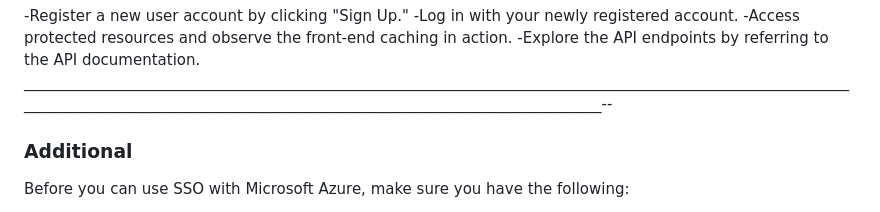
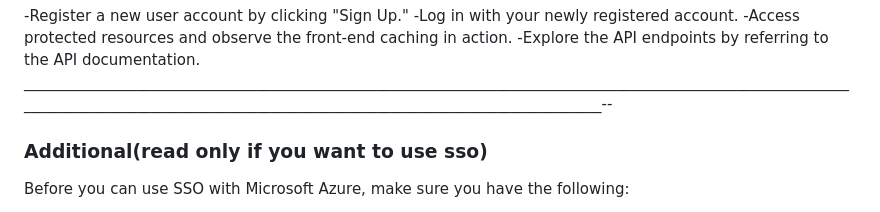
Before and after one commit to WinRJ3z/wiproLoginPage-frontend-caching, a Markdown page: README.md, the part around the change. Drawn GitHub-style.

```diff
--- a/README.md
+++ b/README.md
@@ -59,7 +59,7 @@ Open your web browser and go to http://localhost:3000 to access the application.
 -Access protected resources and observe the front-end caching in action.
 -Explore the API endpoints by referring to the API documentation.
 ___________________________________________________________________________________________________________________________________________________________________________________________--
-### Additional
+### Additional(read only if you want to use sso)
 Before you can use SSO with Microsoft Azure, make sure you have the following:
 
 - A Microsoft Azure account.
```
